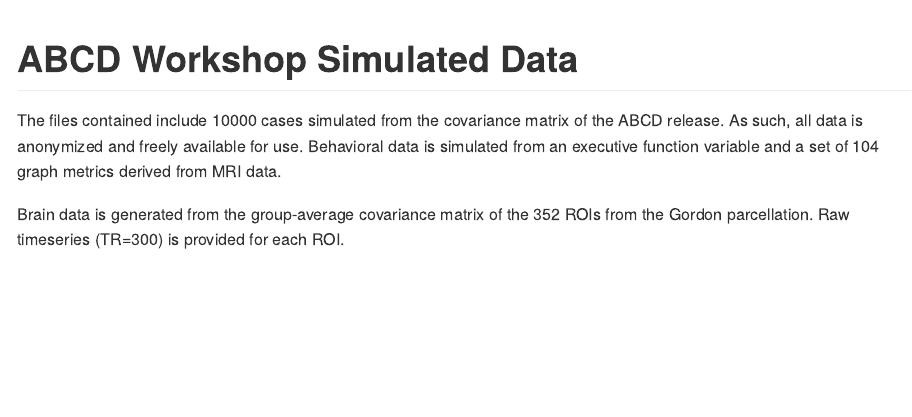
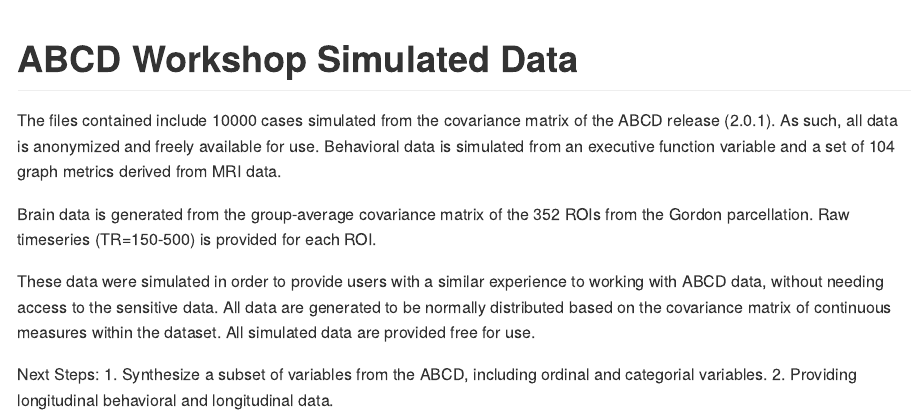
Before and after one commit to abcdworkshop/abcdworkshop_simulateddata, an R Markdown document (README.Rmd): the page in a window 1100 px wide, from its top. The pictures show the output file README.md that the author committed with the source, drawn offline in the style of GitHub.

Commit message:
update readme

```diff
--- a/README.Rmd
+++ b/README.Rmd
@@ -19,6 +19,12 @@ knitr::opts_chunk$set(
 
 # ABCD Workshop Simulated Data
 
-The files contained include 10000 cases simulated from the covariance matrix of the ABCD release. As such, all data is anonymized and freely available for use. Behavioral data is simulated from an executive function variable and a set of 104 graph metrics derived from MRI data.
+The files contained include 10000 cases simulated from the covariance matrix of the ABCD release (2.0.1). As such, all data is anonymized and freely available for use. Behavioral data is simulated from an executive function variable and a set of 104 graph metrics derived from MRI data.
 
-Brain data is generated from the group-average covariance matrix of the 352 ROIs from the Gordon parcellation. Raw timeseries (TR=300) is provided for each ROI.
+Brain data is generated from the group-average covariance matrix of the 352 ROIs from the Gordon parcellation. Raw timeseries (TR=150-500) is provided for each ROI.
+
+These data were simulated in order to provide users with a similar experience to working with ABCD data, without needing access to the sensitive data. All data are generated to be normally distributed based on the covariance matrix of continuous measures within the dataset. All simulated data are provided free for use.
+
+Next Steps:
+  1. Synthesize a subset of variables from the ABCD, including ordinal and categorial variables.
+  2. Providing longitudinal behavioral and longitudinal data.
```
Also changed, not shown: README.md.
